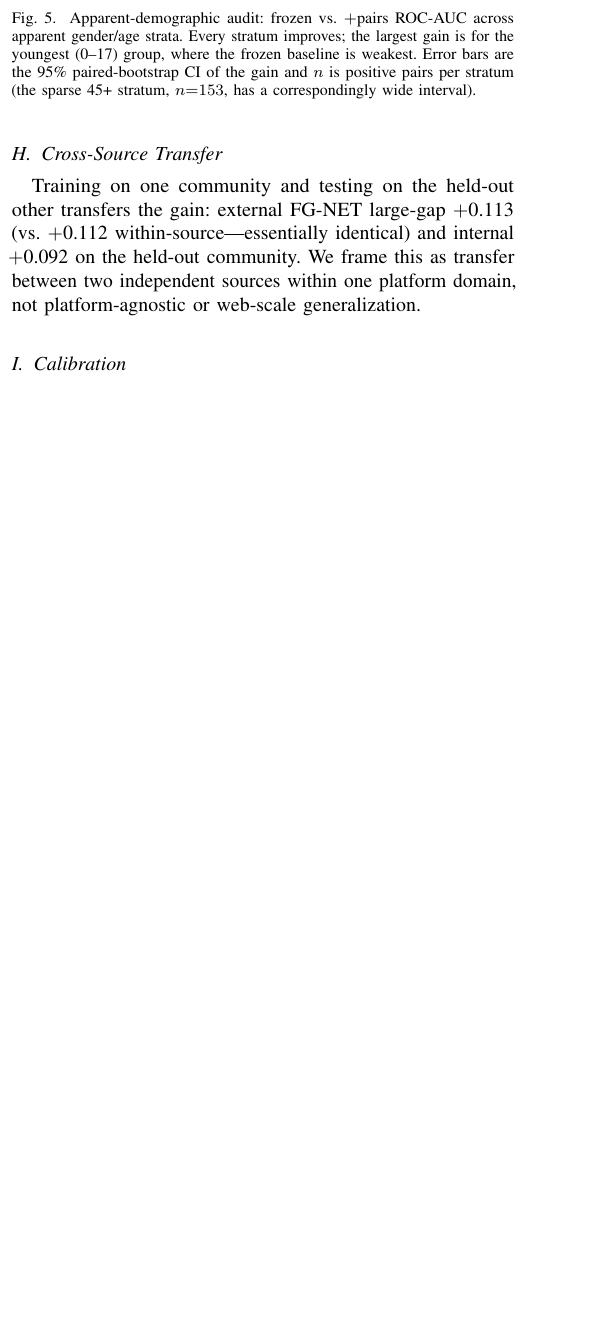
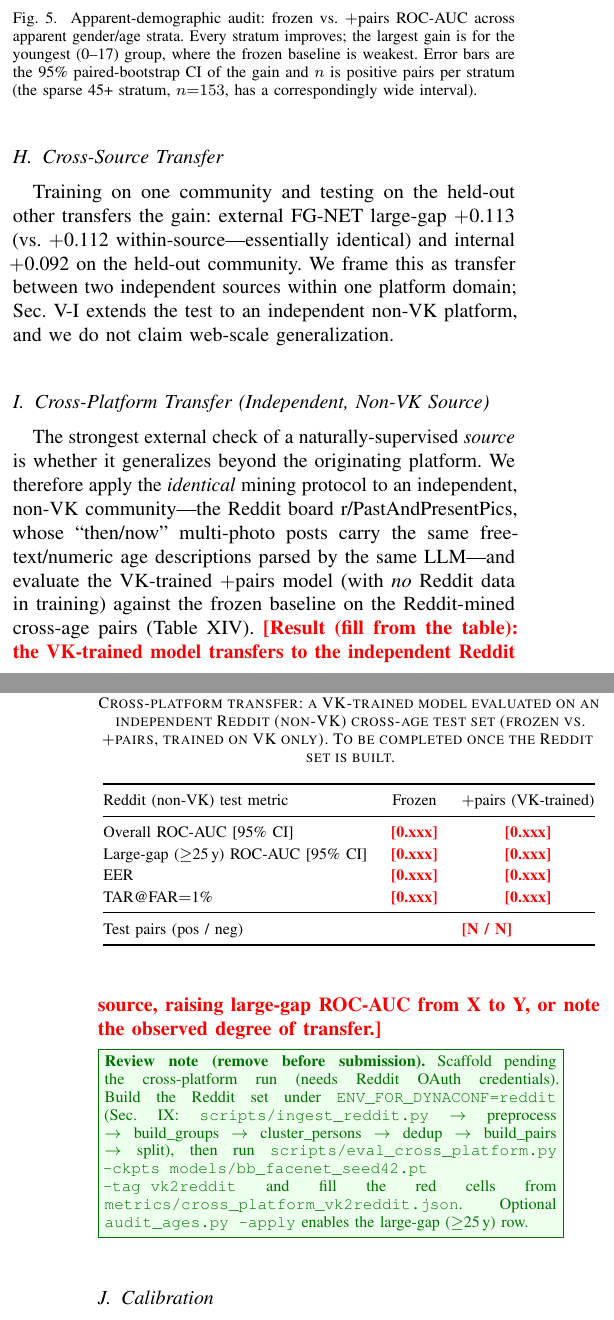
Before and after one commit to deneal123/ChildVSAdult, a LaTeX paper (latex/main.tex): part of one column of page 6 of 9 before the commit and two parts of the columns of pages 6 and 7 of 10 after it, the two joined at a grey line, cut so that both start at the same text, the shorter picture padded with empty space. The pictures show the PDF file latex/main.pdf that the author committed with the source.

Commit message:
docs(paper): scaffold §5 Cross-Platform Transfer (non-VK Reddit) with placeholder table
Pre-built §5 subsection so the non-VK validation drops in the moment Reddit
numbers exist (both papers):

- New "Cross-Platform Transfer (Independent, Non-VK Source)" subsection after
  Cross-Source Transfer: applies the identical mining protocol to Reddit
  r/PastAndPresentPics and evaluates the VK-trained +pairs model on Reddit pairs.
- Placeholder table tab:crossplatform (frozen vs +pairs(VK): overall + large-gap
  ROC-AUC [CI], EER, TAR@FAR, n) with red \fillin cells.
- Green \reviewnote with the exact fill procedure (ENV_FOR_DYNACONF=reddit runbook
  -> eval_cross_platform.py -> metrics/cross_platform_vk2reddit.json).
- §5.5 now forward-refs the new subsection instead of flatly denying cross-platform.

Both compile clean: EN 10pp, RU 11pp, 0/0/0. Numbers + IRB remain author tasks
(red placeholders); flip the scope/limitations wording once the table is filled.

Co-Authored-By: Claude Opus 4.8 <noreply@anthropic.com>

```diff
--- a/latex/main.tex
+++ b/latex/main.tex
@@ -410,3 +412,25 @@ Training on one community and testing on the held-out other transfers the gain:
+The strongest external check of a naturally-supervised \emph{source} is whether it generalizes beyond the originating platform. We therefore apply the \emph{identical} mining protocol to an independent, non-VK community---the Reddit board r/PastAndPresentPics, whose ``then/now'' multi-photo posts carry the same free-text/numeric age descriptions parsed by the same LLM---and evaluate the VK-trained $+$pairs model (with \emph{no} Reddit data in training) against the frozen baseline on the Reddit-mined cross-age pairs (Table~\ref{tab:crossplatform}). \fillin{Result (fill from the table): the VK-trained model transfers to the independent Reddit source, raising large-gap ROC-AUC from X to Y, or note the observed degree of transfer.}
+\reviewnote{Scaffold pending the cross-platform run (needs Reddit OAuth credentials). Build the Reddit set under \texttt{ENV\_FOR\_DYNACONF=reddit} (Sec.~\ref{sec:repro}: \texttt{scripts/ingest\_reddit.py} $\rightarrow$ preprocess $\rightarrow$ build\_groups $\rightarrow$ cluster\_persons $\rightarrow$ dedup $\rightarrow$ build\_pairs $\rightarrow$ split), then run \texttt{scripts/eval\_cross\_platform.py --ckpts models/bb\_facenet\_seed42.pt --tag vk2reddit} and fill the red cells from \texttt{metrics/cross\_platform\_vk2reddit.json}. Optional \texttt{audit\_ages.py --apply} enables the large-gap ($\geq$25\,y) row.}
+
+\begin{table}[!t]
+\renewcommand{\arraystretch}{1.2}
+\caption{Cross-platform transfer: a VK-trained model evaluated on an independent Reddit (non-VK) cross-age test set (frozen vs.\ $+$pairs, trained on VK only). To be completed once the Reddit set is built.}
+\label{tab:crossplatform}
+\centering
+\footnotesize
+\begin{tabular}{@{}lcc@{}}
+\toprule
+Reddit (non-VK) test metric & Frozen & $+$pairs (VK-trained) \\
+\midrule
+Overall ROC-AUC [95\% CI] & \fillin{0.xxx} & \fillin{0.xxx} \\
+Large-gap ($\geq$25\,y) ROC-AUC [95\% CI] & \fillin{0.xxx} & \fillin{0.xxx} \\
+EER & \fillin{0.xxx} & \fillin{0.xxx} \\
+TAR@FAR$=$1\% & \fillin{0.xxx} & \fillin{0.xxx} \\
+\midrule
+Test pairs (pos / neg) & \multicolumn{2}{c}{\fillin{N / N}} \\
+\bottomrule
+\end{tabular}
+\end{table}
 
 \subsection{Calibration}\label{sec:res-calib}
 Raw cosine (Platt) is mis-calibrated across gap bins---over-confident at 15--25 years (ECE 0.052); a $P(\text{same}\mid\text{cosine},\text{age-gap})$ calibrator fixes every bin (15--25 $\rightarrow$ 0.017) and improves the overall Brier score (0.035 $\rightarrow$ 0.029)---a usable, age-aware same-identity probability.
```
Also changed, not shown: latex/main_ru.tex (+25 -1 lines), latex/main.pdf, latex/main_ru.pdf, latex/main.tex (4 more changed lines).
